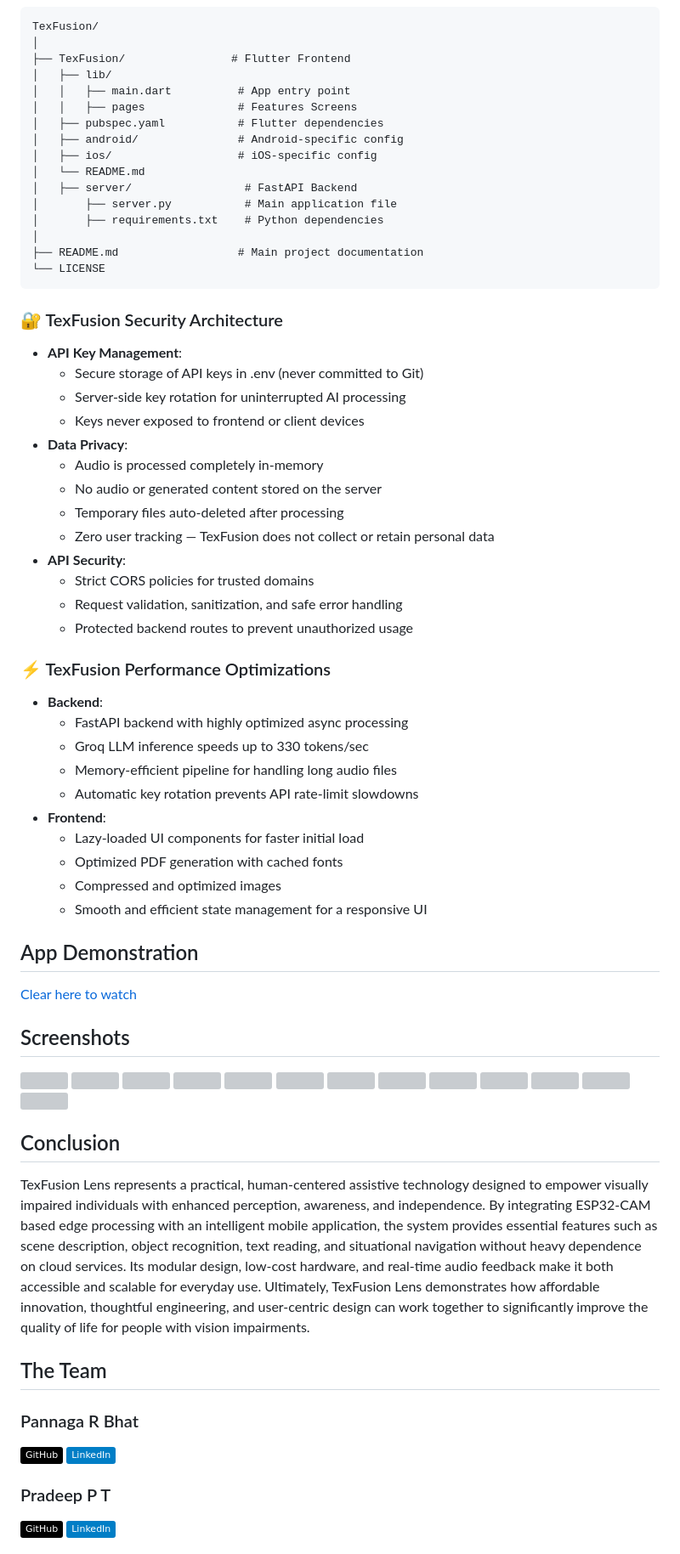
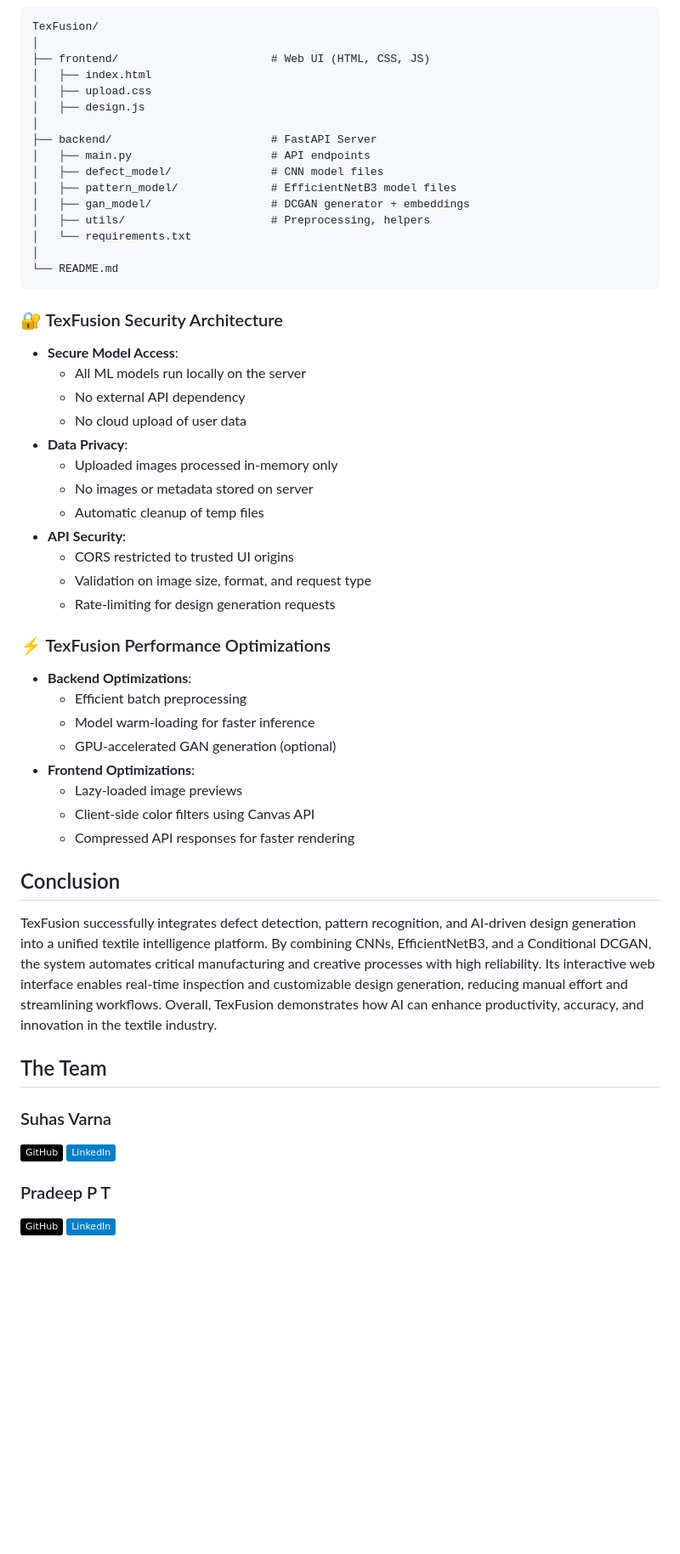
Before and after one commit to Suhas-Varna/TexFusion, a Markdown page: README.md, the part around the change printed below. Shown: that part at 85% size. GitHub-like rendering; badges without logos; blank space fills up the shorter version; grey boxes are pictures that could not be loaded.

Commit message:
Revise README for repository
Updated project documentation to reflect changes in repository ownership, technology stack, and team member details.

```diff
--- a/README.md
+++ b/README.md
@@ -387,75 +293,70 @@ INITIAL STATE
 <pre>
 TexFusion/
 │
-├── TexFusion/                # Flutter Frontend
-│   ├── lib/
-│   │   ├── main.dart          # App entry point
-│   │   ├── pages              # Features Screens
-│   ├── pubspec.yaml           # Flutter dependencies
-│   ├── android/               # Android-specific config
-│   ├── ios/                   # iOS-specific config
-│   └── README.md
-│   ├── server/                 # FastAPI Backend
-│       ├── server.py           # Main application file
-│       ├── requirements.txt    # Python dependencies
+├── frontend/                       # Web UI (HTML, CSS, JS)
+│   ├── index.html
+│   ├── upload.css
+│   ├── design.js
 │
-├── README.md                  # Main project documentation
-└── LICENSE
+├── backend/                        # FastAPI Server
+│   ├── main.py                     # API endpoints
+│   ├── defect_model/               # CNN model files
+│   ├── pattern_model/              # EfficientNetB3 model files
+│   ├── gan_model/                  # DCGAN generator + embeddings
+│   ├── utils/                      # Preprocessing, helpers
+│   └── requirements.txt
+│
+└── README.md
 </pre>
 
-<h3>🔐 TexFusion Security Architecture</h3>
-
+  <h3>🔐 TexFusion Security Architecture</h3>
 <ul>
-  <li><strong>API Key Management</strong>:
+  <li><strong>Secure Model Access</strong>:
     <ul>
-      <li>Secure storage of API keys in .env (never committed to Git)</li>
-      <li>Server-side key rotation for uninterrupted AI processing</li>
-      <li>Keys never exposed to frontend or client devices</li>
+      <li>All ML models run locally on the server</li>
+      <li>No external API dependency</li>
+      <li>No cloud upload of user data</li>
     </ul>
   </li>
 
   <li><strong>Data Privacy</strong>:
     <ul>
-      <li>Audio is processed completely in-memory</li>
-      <li>No audio or generated content stored on the server</li>
-      <li>Temporary files auto-deleted after processing</li>
-      <li>Zero user tracking — TexFusion does not collect or retain personal data</li>
+      <li>Uploaded images processed in-memory only</li>
+      <li>No images or metadata stored on server</li>
+      <li>Automatic cleanup of temp files</li>
     </ul>
   </li>
 
   <li><strong>API Security</strong>:
     <ul>
-      <li>Strict CORS policies for trusted domains</li>
-      <li>Request validation, sanitization, and safe error handling</li>
-      <li>Protected backend routes to prevent unauthorized usage</li>
+      <li>CORS restricted to trusted UI origins</li>
+      <li>Validation on image size, format, and request type</li>
+      <li>Rate-limiting for design generation requests</li>
     </ul>
   </li>
 </ul>
 
-<h3>⚡ TexFusion Performance Optimizations</h3>
-
+  <h3>⚡ TexFusion Performance Optimizations</h3>
 <ul>
-  <li><strong>Backend</strong>:
+  <li><strong>Backend Optimizations</strong>:
     <ul>
-      <li>FastAPI backend with highly optimized async processing</li>
-      <li>Groq LLM inference speeds up to 330 tokens/sec</li>
-      <li>Memory-efficient pipeline for handling long audio files</li>
-      <li>Automatic key rotation prevents API rate-limit slowdowns</li>
+      <li>Efficient batch preprocessing</li>
+      <li>Model warm-loading for faster inference</li>
+      <li>GPU-accelerated GAN generation (optional)</li>
     </ul>
   </li>
 
-  <li><strong>Frontend</strong>:
+  <li><strong>Frontend Optimizations</strong>:
     <ul>
-      <li>Lazy-loaded UI components for faster initial load</li>
-      <li>Optimized PDF generation with cached fonts</li>
-      <li>Compressed and optimized images</li>
-      <li>Smooth and efficient state management for a responsive UI</li>
+      <li>Lazy-loaded image previews</li>
+      <li>Client-side color filters using Canvas API</li>
+      <li>Compressed API responses for faster rendering</li>
     </ul>
   </li>
 </ul>
 </section>
 
-<section id="screenshots">
+<!-- <section id="screenshots">
   <h2 id="screenshots">App Demonstration</h2>
   <button> <a href="https://drive.google.com/file/d/1n1-7fQX8kG-AyN3iRzpJ3jv9V25sCGOn/view?usp=sharing" target="_blank">Clear here to watch</button></a>
   <h2> Screenshots </h2>
@@ -472,13 +373,13 @@ TexFusion/
   <img src="https://github.com/user-attachments/assets/af308e05-06b2-4ca0-8291-d7338f82a54f" style="width: 200px;" />
   <img src="https://github.com/user-attachments/assets/cfe636ad-b298-44c7-bf60-4c681b1a532b" style="width: 200px;" />
   <img src="https://github.com/user-attachments/assets/f9c92b41-cf4b-4343-a97b-80551fbb6997" style="width: 200px;" />
-</section>
+</section> -->
 
 
 <section id="conclusion">
   <h2>Conclusion</h2>
   <p>
-   TexFusion Lens represents a practical, human-centered assistive technology designed to empower visually impaired individuals with enhanced perception, awareness, and independence. By integrating ESP32-CAM based edge processing with an intelligent mobile application, the system provides essential features such as scene description, object recognition, text reading, and situational navigation without heavy dependence on cloud services. Its modular design, low-cost hardware, and real-time audio feedback make it both accessible and scalable for everyday use. Ultimately, TexFusion Lens demonstrates how affordable innovation, thoughtful engineering, and user-centric design can work together to significantly improve the quality of life for people with vision impairments.
+   TexFusion successfully integrates defect detection, pattern recognition, and AI-driven design generation into a unified textile intelligence platform. By combining CNNs, EfficientNetB3, and a Conditional DCGAN, the system automates critical manufacturing and creative processes with high reliability. Its interactive web interface enables real-time inspection and customizable design generation, reducing manual effort and streamlining workflows. Overall, TexFusion demonstrates how AI can enhance productivity, accuracy, and innovation in the textile industry.
   </p>
 </section>
 
@@ -486,5 +387,5 @@ TexFusion/
 
 <section id = "team">
   <h2> The Team </h2>
-  <h3> Pannaga R Bhat </h3>
+  <h3> Suhas Varna </h3>
 <p align="left">
```
Also changed, not shown: other parts of README.md (+83 -177 lines).
